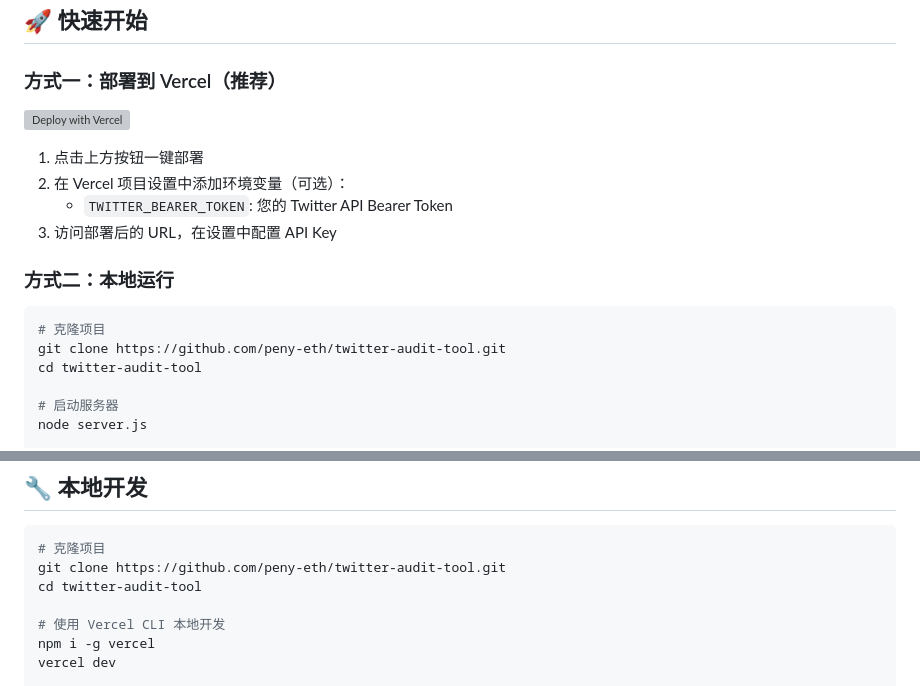
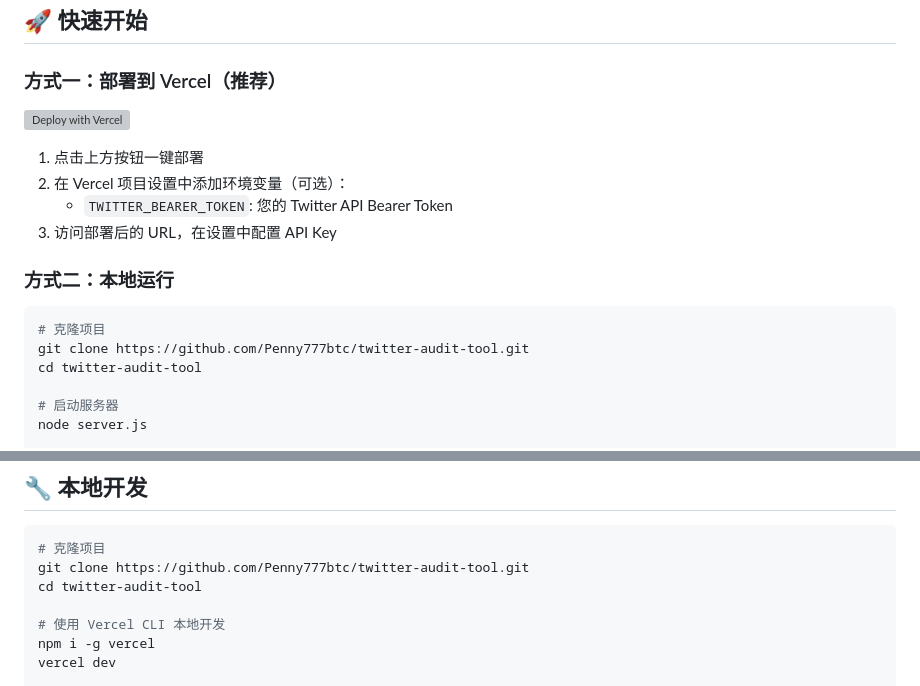
Before and after one commit to Penny777btc/twitter-audit-tool, a Markdown page: README.md, 2 parts joined by grey strips. Drawn GitHub-style; grey boxes are pictures that could not be loaded.

````diff
--- a/README.md
+++ b/README.md
@@ -34,7 +34,7 @@
 
 ```bash
 # 克隆项目
-git clone https://github.com/peny-eth/twitter-audit-tool.git
+git clone https://github.com/Penny777btc/twitter-audit-tool.git
 cd twitter-audit-tool
 
 # 启动服务器
@@ -106,7 +106,7 @@ twitter-audit-tool/
 
 ```bash
 # 克隆项目
-git clone https://github.com/peny-eth/twitter-audit-tool.git
+git clone https://github.com/Penny777btc/twitter-audit-tool.git
 cd twitter-audit-tool
 
 # 使用 Vercel CLI 本地开发
````
Also changed, not shown: other parts of README.md (+2 -2 lines).
